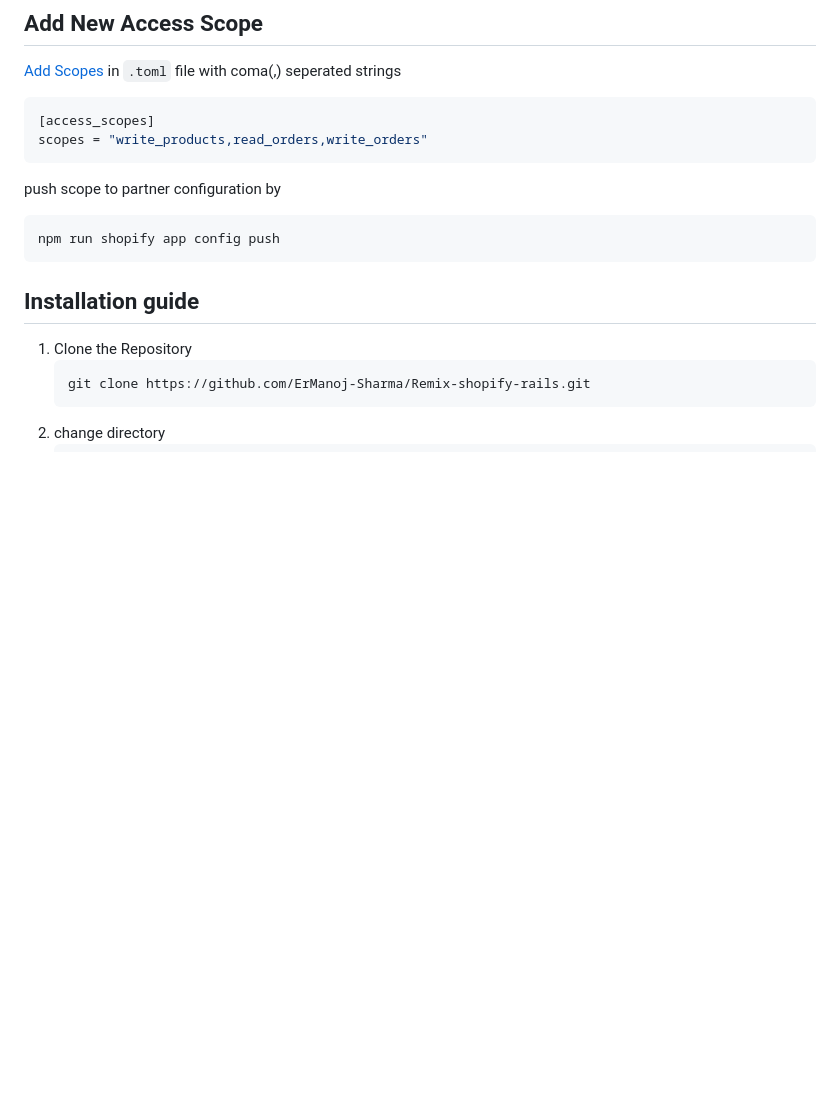
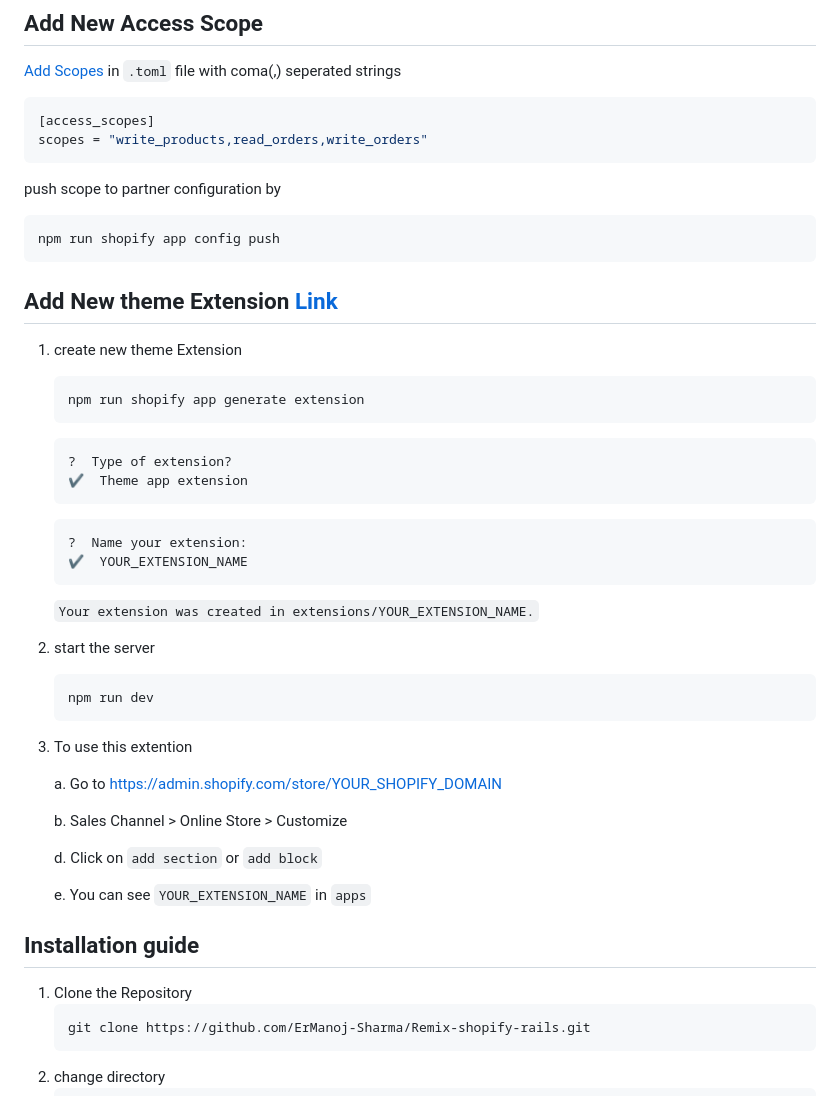
Before and after one commit to ErManoj-Sharma/Remix-shopify-rails, a Markdown page: Remix-Rails.Md, the part around the change. GitHub-like rendering; blank space fills up the shorter version.

Commit message:
Added theme extention guide

````diff
--- a/Remix-Rails.Md
+++ b/Remix-Rails.Md
@@ -345,6 +345,33 @@ push scope to partner configuration by
 ```shell
 npm run shopify app config push
 ```
+## Add New theme Extension [Link](https://shopify.dev/docs/apps/online-store/theme-app-extensions/getting-started)
+1. create new theme Extension
+   ```ruby
+   npm run shopify app generate extension
+   ```
+   ```shell
+   ?  Type of extension?
+   ✔  Theme app extension
+   ```
+   ```shell
+   ?  Name your extension:
+   ✔  YOUR_EXTENSION_NAME
+   ```
+   `Your extension was created in extensions/YOUR_EXTENSION_NAME.`
+1. start the server
+   ```shell
+   npm run dev
+   ```
+3. To use this extention
+
+    a. Go to https://admin.shopify.com/store/YOUR_SHOPIFY_DOMAIN
+
+    b.   Sales Channel > Online Store > Customize
+
+    d. Click on `add section`  or `add block`
+
+    e. You can see `YOUR_EXTENSION_NAME` in `apps`
 
 ## Installation guide
 1. Clone the Repository
````
